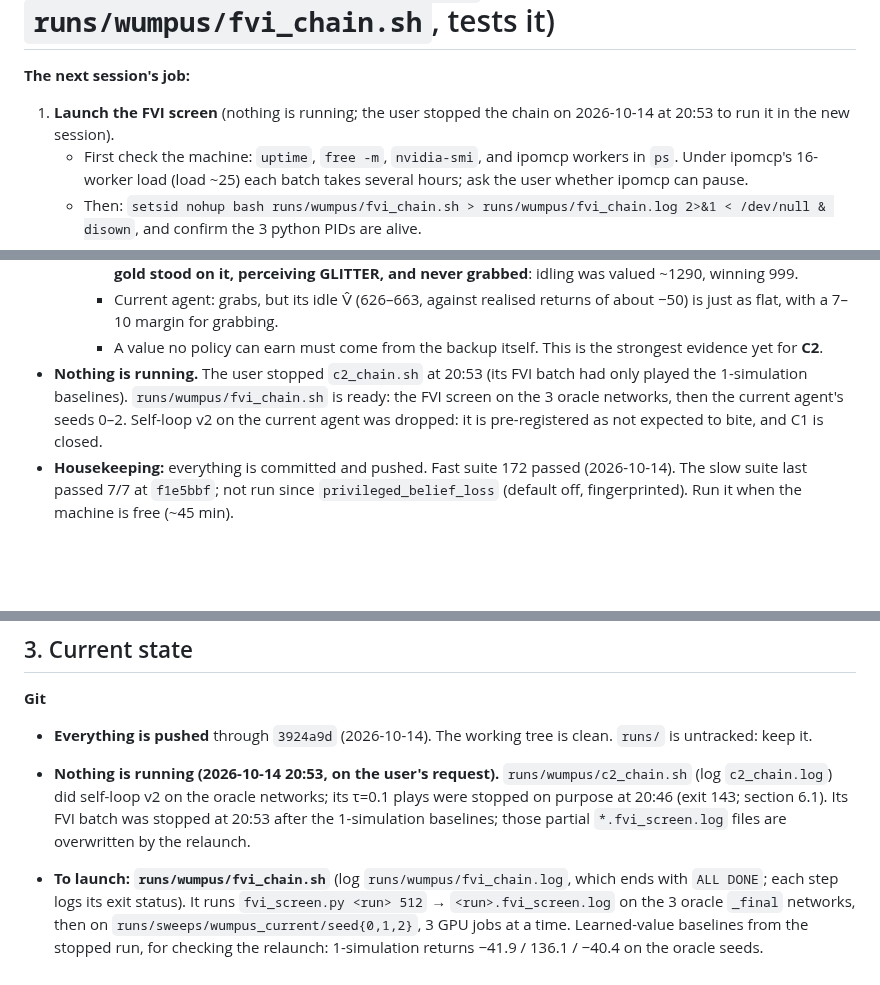
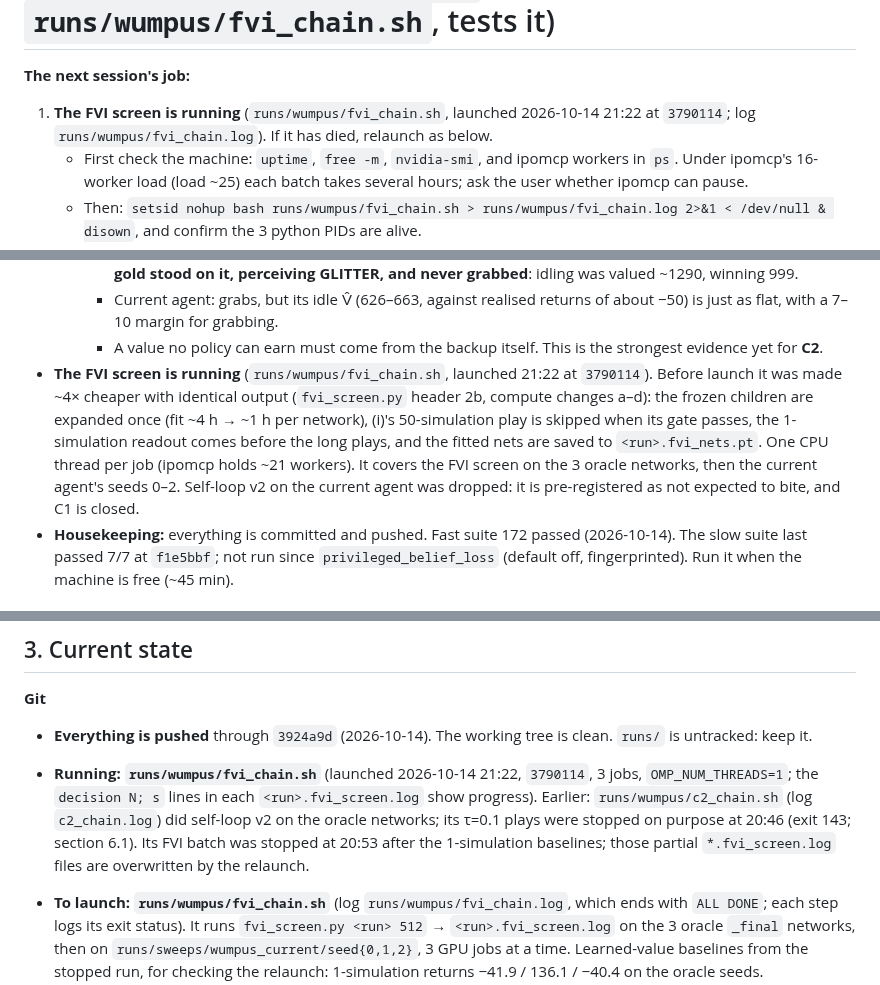
Before and after one commit to huytruong1810/jepa_ipomdp, a Markdown page: HANDOFF.md, 3 parts joined by grey strips. Drawn GitHub-style; blank space fills up the shorter version.

Commit message:
docs(handoff): FVI screen launched (3790114), compute changes recorded
Co-Authored-By: Claude Opus 5.5 <noreply@anthropic.com>

```diff
--- a/HANDOFF.md
+++ b/HANDOFF.md
@@ -1,7 +1,7 @@
 # HANDOFF: JEPA I-POMDP (as of 2026-10-14 evening: the Wumpus idling is a value failure; the no-op self-loops are a symptom (C1 closed); the flat, impossibly optimistic value (C2, maximisation bias through the learned model) is the lead, and `fvi_screen.py`, ready to launch with `runs/wumpus/fvi_chain.sh`, tests it)
 
 **The next session's job:**
-1. **Launch the FVI screen** (nothing is running; the user stopped the chain on 2026-10-14 at 20:53 to run it in the new session).
+1. **The FVI screen is running** (`runs/wumpus/fvi_chain.sh`, launched 2026-10-14 21:22 at `3790114`; log `runs/wumpus/fvi_chain.log`). If it has died, relaunch as below.
    - First check the machine: `uptime`, `free -m`, `nvidia-smi`, and ipomcp workers in `ps`. Under ipomcp's 16-worker load (load ~25) each batch takes several hours; ask the user whether ipomcp can pause.
    - Then: `setsid nohup bash runs/wumpus/fvi_chain.sh > runs/wumpus/fvi_chain.log 2>&1 < /dev/null & disown`, and confirm the 3 python PIDs are alive.
    - It runs the 3 oracle networks, then the current agent's seeds 0–2, 3 at a time.
@@ -36,7 +36,7 @@ Read `CLAUDE.md` first: it covers the architecture, commands and conventions. Th
     - Oracle networks: V̂ > 999 on 36–58% of live steps. On oracle seeds 0 and 2, **every game that reached the gold stood on it, perceiving GLITTER, and never grabbed**: idling was valued ~1290, winning 999.
     - Current agent: grabs, but its idle V̂ (626–663, against realised returns of about −50) is just as flat, with a 7–10 margin for grabbing.
     - A value no policy can earn must come from the backup itself. This is the strongest evidence yet for **C2**.
-- **Nothing is running.** The user stopped `c2_chain.sh` at 20:53 (its FVI batch had only played the 1-simulation baselines). `runs/wumpus/fvi_chain.sh` is ready: the FVI screen on the 3 oracle networks, then the current agent's seeds 0–2. Self-loop v2 on the current agent was dropped: it is pre-registered as not expected to bite, and C1 is closed.
+- **The FVI screen is running** (`runs/wumpus/fvi_chain.sh`, launched 21:22 at `3790114`). Before launch it was made ~4× cheaper with identical output (`fvi_screen.py` header 2b, compute changes a–d): the frozen children are expanded once (fit ~4 h → ~1 h per network), (i)'s 50-simulation play is skipped when its gate passes, the 1-simulation readout comes before the long plays, and the fitted nets are saved to `<run>.fvi_nets.pt`. One CPU thread per job (ipomcp holds ~21 workers). It covers the FVI screen on the 3 oracle networks, then the current agent's seeds 0–2. Self-loop v2 on the current agent was dropped: it is pre-registered as not expected to bite, and C1 is closed.
 - **Housekeeping:** everything is committed and pushed. Fast suite 172 passed (2026-10-14). The slow suite last passed 7/7 at `f1e5bbf`; not run since `privileged_belief_loss` (default off, fingerprinted). Run it when the machine is free (~45 min).
 
 ## 1. Goals
@@ -155,7 +155,7 @@ The user trusts the agent's research judgement (2026-10-10: "run the experiments
 
 **Git**
 - **Everything is pushed** through `3924a9d` (2026-10-14). The working tree is clean. `runs/` is untracked: keep it.
-- **Nothing is running (2026-10-14 20:53, on the user's request).** `runs/wumpus/c2_chain.sh` (log `c2_chain.log`) did self-loop v2 on the oracle networks; its τ=0.1 plays were stopped on purpose at 20:46 (exit 143; section 6.1). Its FVI batch was stopped at 20:53 after the 1-simulation baselines; those partial `*.fvi_screen.log` files are overwritten by the relaunch.
+- **Running: `runs/wumpus/fvi_chain.sh`** (launched 2026-10-14 21:22, `3790114`, 3 jobs, `OMP_NUM_THREADS=1`; the `decision N; s` lines in each `<run>.fvi_screen.log` show progress). Earlier: `runs/wumpus/c2_chain.sh` (log `c2_chain.log`) did self-loop v2 on the oracle networks; its τ=0.1 plays were stopped on purpose at 20:46 (exit 143; section 6.1). Its FVI batch was stopped at 20:53 after the 1-simulation baselines; those partial `*.fvi_screen.log` files are overwritten by the relaunch.
 - **To launch: `runs/wumpus/fvi_chain.sh`** (log `runs/wumpus/fvi_chain.log`, which ends with `ALL DONE`; each step logs its exit status). It runs `fvi_screen.py <run> 512` → `<run>.fvi_screen.log` on the 3 oracle `_final` networks, then on `runs/sweeps/wumpus_current/seed{0,1,2}`, 3 GPU jobs at a time. Learned-value baselines from the stopped run, for checking the relaunch: 1-simulation returns −41.9 / 136.1 / −40.4 on the oracle seeds.
 
   Each FVI job:
```
